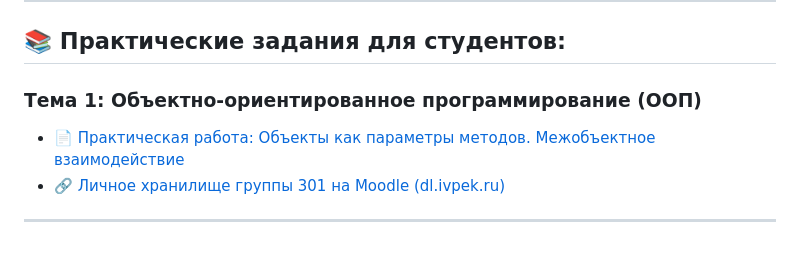
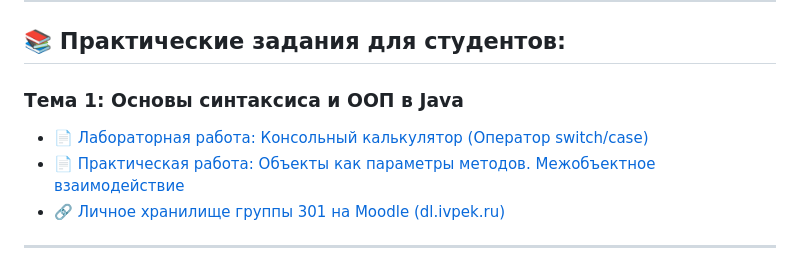
Before and after one commit to dEN5-tech/java-student-workspace, a Markdown page: README.md, the part around the change. Drawn GitHub-style.

Commit message:
Add switch calculator lab task for group 301

```diff
--- a/README.md
+++ b/README.md
@@ -6,7 +6,8 @@
 
 ## 📚 Практические задания для студентов:
 
-### Тема 1: Объектно-ориентированное программирование (ООП)
+### Тема 1: Основы синтаксиса и ООП в Java
+- 📄 [Лабораторная работа: Консольный калькулятор (Оператор switch/case)](tasks/02_КОНСОЛЬНЫЙ_КАЛЬКУЛЯТОР_ОПЕРАТОР_SWITCH.md)
 - 📄 [Практическая работа: Объекты как параметры методов. Межобъектное взаимодействие](tasks/01_ОБЪЕКТЫ_КАК_ПАРАМЕТРЫ_МЕТОДОВ_МЕЖОБЪЕКТНОЕ_ВЗАИМОДЕЙСТВИЕ.md)
 - 🔗 [Личное хранилище группы 301 на Moodle (dl.ivpek.ru)](https://dl.ivpek.ru/mod/assign/view.php?id=37597)
 
```
Also changed, not shown: tasks/02_КОНСОЛЬНЫЙ_КАЛЬКУЛЯТОР_ОПЕРАТОР_SWITCH.md (added, +89 -0 lines).
